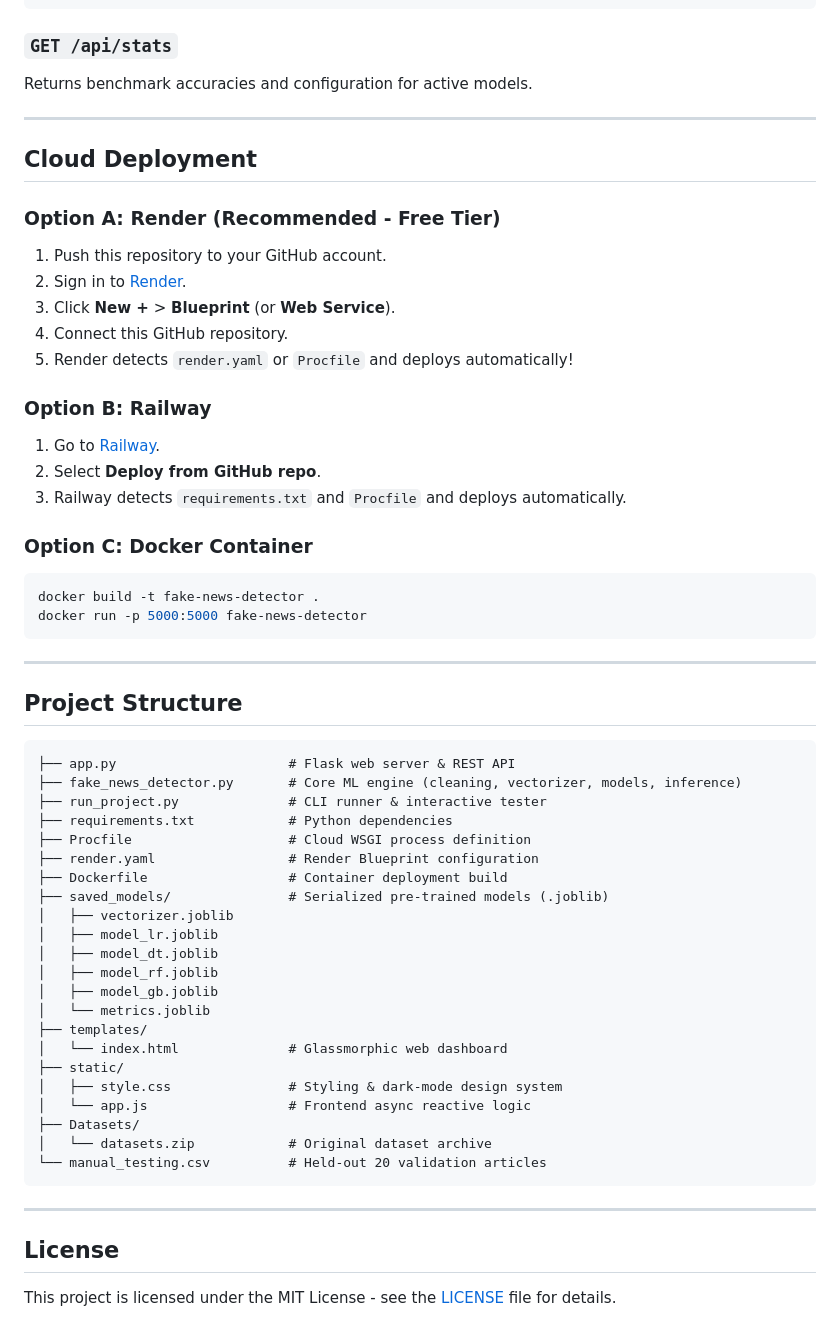
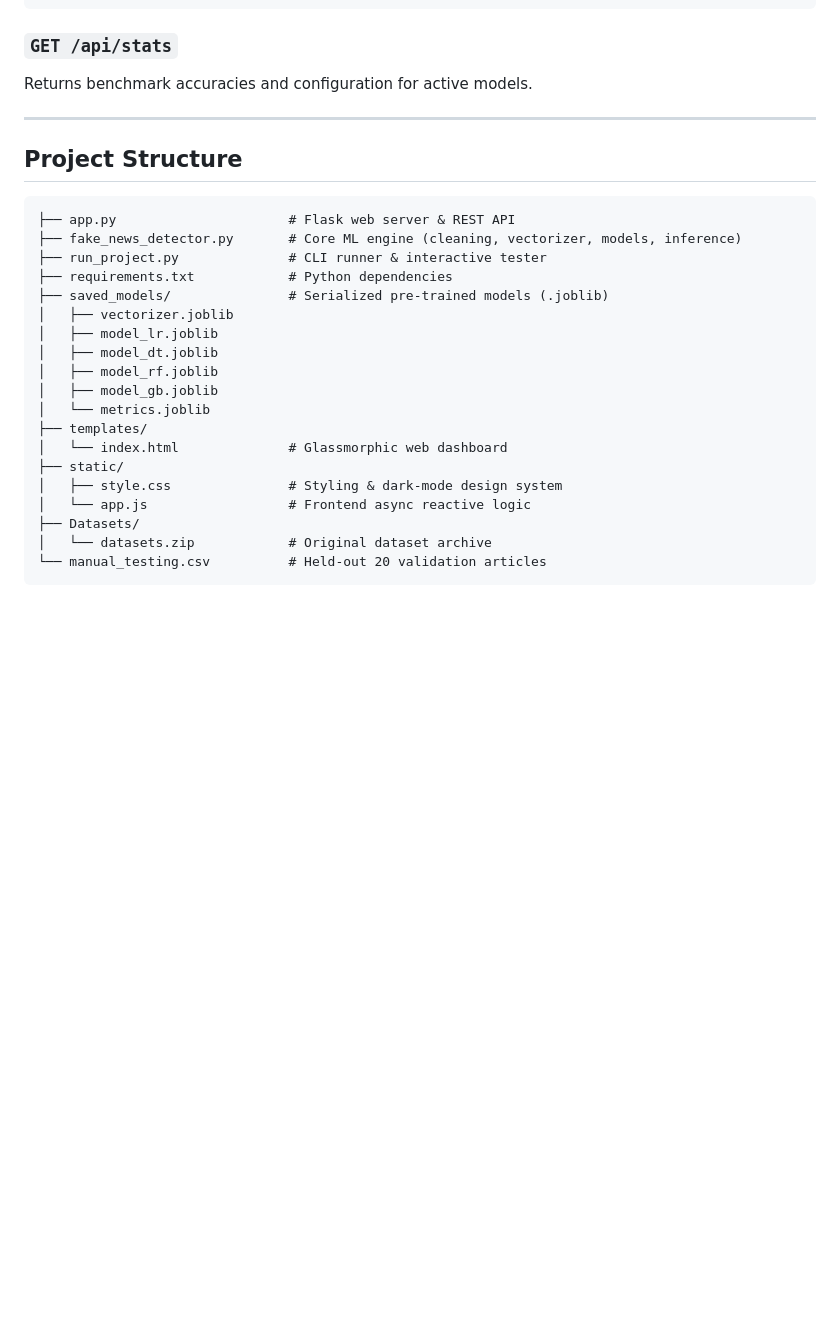
Before and after one commit to Arman-Kumar01/Fake-News-Detection, a Markdown page: README.md, the part around the change. Drawn GitHub-style; blank space fills up the shorter version.

Commit message:
Remove Cloud Deployment steps and License section from README

````diff
--- a/README.md
+++ b/README.md
@@ -124,28 +124,6 @@ Returns benchmark accuracies and configuration for active models.
 
 ---
 
-## Cloud Deployment
-
-### Option A: Render (Recommended - Free Tier)
-1. Push this repository to your GitHub account.
-2. Sign in to [Render](https://dashboard.render.com/).
-3. Click **New +** > **Blueprint** (or **Web Service**).
-4. Connect this GitHub repository.
-5. Render detects `render.yaml` or `Procfile` and deploys automatically!
-
-### Option B: Railway
-1. Go to [Railway](https://railway.app/).
-2. Select **Deploy from GitHub repo**.
-3. Railway detects `requirements.txt` and `Procfile` and deploys automatically.
-
-### Option C: Docker Container
-```bash
-docker build -t fake-news-detector .
-docker run -p 5000:5000 fake-news-detector
-```
-
----
-
 ## Project Structure
 
 ```
@@ -153,9 +131,6 @@ docker run -p 5000:5000 fake-news-detector
 ├── fake_news_detector.py       # Core ML engine (cleaning, vectorizer, models, inference)
 ├── run_project.py              # CLI runner & interactive tester
 ├── requirements.txt            # Python dependencies
-├── Procfile                    # Cloud WSGI process definition
-├── render.yaml                 # Render Blueprint configuration
-├── Dockerfile                  # Container deployment build
 ├── saved_models/               # Serialized pre-trained models (.joblib)
 │   ├── vectorizer.joblib
 │   ├── model_lr.joblib
@@ -172,9 +147,3 @@ docker run -p 5000:5000 fake-news-detector
 │   └── datasets.zip            # Original dataset archive
 └── manual_testing.csv          # Held-out 20 validation articles
 ```
-
----
-
-## License
-
-This project is licensed under the MIT License - see the [LICENSE](LICENSE) file for details.
````
